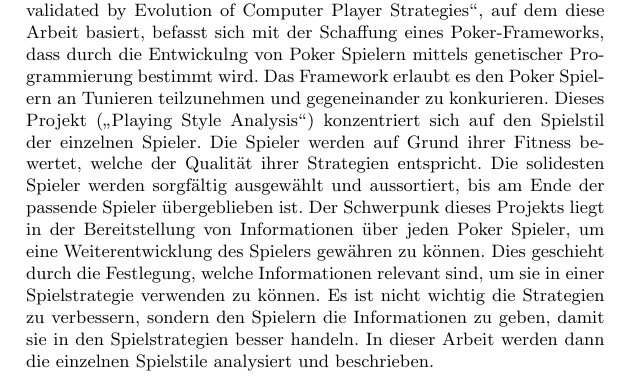
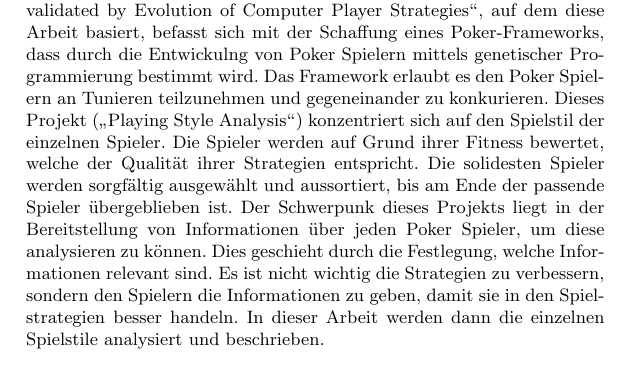
Before and after one commit to TabeaBiel/Natural-Computation-SS-2017, a LaTeX paper (main.tex): part of page 2 of 2, cut so that both start at the same text. Compiled offline with pdfLaTeX.

Commit message:
abstract

```diff
--- a/main.tex
+++ b/main.tex
@@ -46,7 +46,7 @@ Diamonds \par}
 \end{titlepage}
 
 \begin{abstract}
-Das Projekt \glqq Implementation of a general Poker Framework validated by Evolution of Computer Player Strategies\grqq, auf dem diese Arbeit basiert, befasst sich mit der Schaffung eines Poker-Frameworks, dass durch die Entwickulng von Poker Spielern mittels genetischer Programmierung bestimmt wird. Das Framework erlaubt es den Poker Spielern an Tunieren teilzunehmen und gegeneinander zu konkurieren. Dieses Projekt (\glqq Playing Style Analysis\grqq) konzentriert sich auf den Spielstil der einzelnen Spieler. Die Spieler werden auf Grund ihrer Fitness bewertet, welche der Qualität ihrer Strategien entspricht. Die solidesten Spieler werden sorgfältig ausgewählt und aussortiert, bis am Ende der passende Spieler übergeblieben ist. Der Schwerpunk dieses Projekts liegt in der Bereitstellung von Informationen über jeden Poker Spieler, um eine Weiterentwicklung des Spielers gewähren zu können. Dies geschieht durch die Festlegung, welche Informationen relevant sind, um sie in einer Spielstrategie verwenden zu können. Es ist nicht wichtig die Strategien zu verbessern, sondern den Spielern die Informationen zu geben, damit sie in den Spielstrategien besser handeln. In dieser Arbeit werden dann die einzelnen Spielstile analysiert und beschrieben.
+Das Projekt \glqq Implementation of a general Poker Framework validated by Evolution of Computer Player Strategies\grqq, auf dem diese Arbeit basiert, befasst sich mit der Schaffung eines Poker-Frameworks, dass durch die Entwickulng von Poker Spielern mittels genetischer Programmierung bestimmt wird. Das Framework erlaubt es den Poker Spielern an Tunieren teilzunehmen und gegeneinander zu konkurieren. Dieses Projekt (\glqq Playing Style Analysis\grqq) konzentriert sich auf den Spielstil der einzelnen Spieler. Die Spieler werden auf Grund ihrer Fitness bewertet, welche der Qualität ihrer Strategien entspricht. Die solidesten Spieler werden sorgfältig ausgewählt und aussortiert, bis am Ende der passende Spieler übergeblieben ist. Der Schwerpunk dieses Projekts liegt in der Bereitstellung von Informationen über jeden Poker Spieler, um diese analysieren zu können. Dies geschieht durch die Festlegung, welche Informationen relevant sind. Es ist nicht wichtig die Strategien zu verbessern, sondern den Spielern die Informationen zu geben, damit sie in den Spielstrategien besser handeln. In dieser Arbeit werden dann die einzelnen Spielstile analysiert und beschrieben.
 
 \end{abstract}
 
```
Also changed, not shown: Natural Computation, SS-2017.pdf (deleted), natural-computation-ss.pdf (added).
